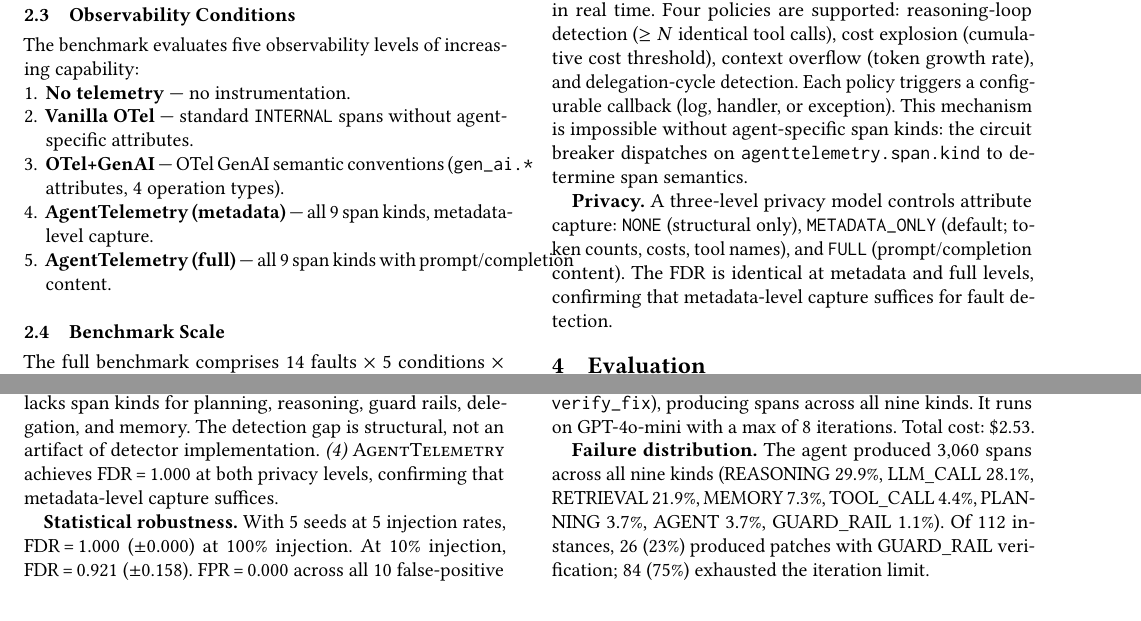
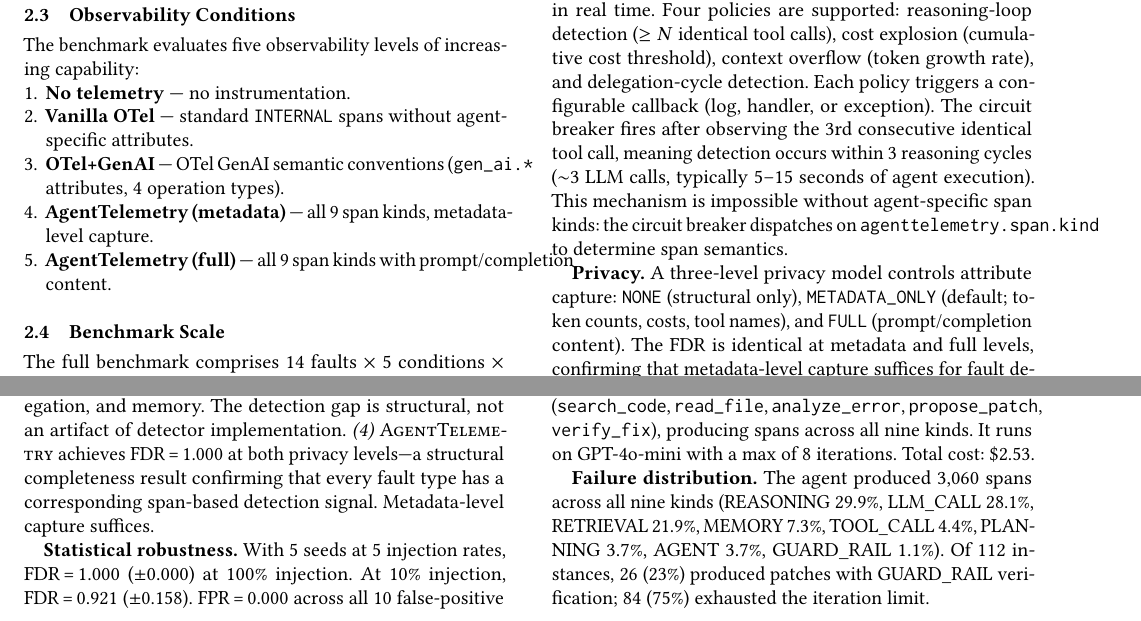
Before and after one commit to Krishnachaitanyakc/AgentTelemetry, a LaTeX paper (paper/aiware2026/aiware_paper.tex): two parts of pages 3 and 4 of 7, joined at a grey line, cut so that both start at the same text. Compiled offline with pdfLaTeX.

```diff
--- a/paper/aiware2026/aiware_paper.tex
+++ b/paper/aiware2026/aiware_paper.tex
@@ -396,7 +396,11 @@
 identical tool calls), cost explosion (cumulative cost threshold),
 context overflow (token growth rate), and delegation-cycle detection.
 Each policy triggers a configurable callback (log, handler, or
-exception).  This mechanism is impossible without agent-specific span
+exception).  The circuit breaker fires after observing the 3rd
+consecutive identical tool call, meaning detection occurs within
+3~reasoning cycles ($\sim$3 LLM calls, typically 5--15 seconds of
+agent execution).
+This mechanism is impossible without agent-specific span
 kinds: the circuit breaker dispatches on
 \texttt{agenttelemetry.span.kind} to determine span semantics.
 
@@ -486,7 +490,9 @@
 reasoning, guard rails, delegation, and memory.  The detection gap is
 structural, not an artifact of detector implementation.
 \emph{(4)}~\textsc{AgentTelemetry} achieves FDR\,=\,1.000 at both
-privacy levels, confirming that metadata-level capture suffices.
+privacy levels---a structural completeness result confirming that every
+fault type has a corresponding span-based detection signal.
+Metadata-level capture suffices.
 
 \textbf{Statistical robustness.}
 With 5~seeds at 5~injection rates, FDR\,=\,1.000 ($\pm$0.000) at 100\%
```
Also changed, not shown: paper/aiware2026/aiware_paper.pdf, paper/aiware2026/aiware_paper.tex (13 more changed lines).
